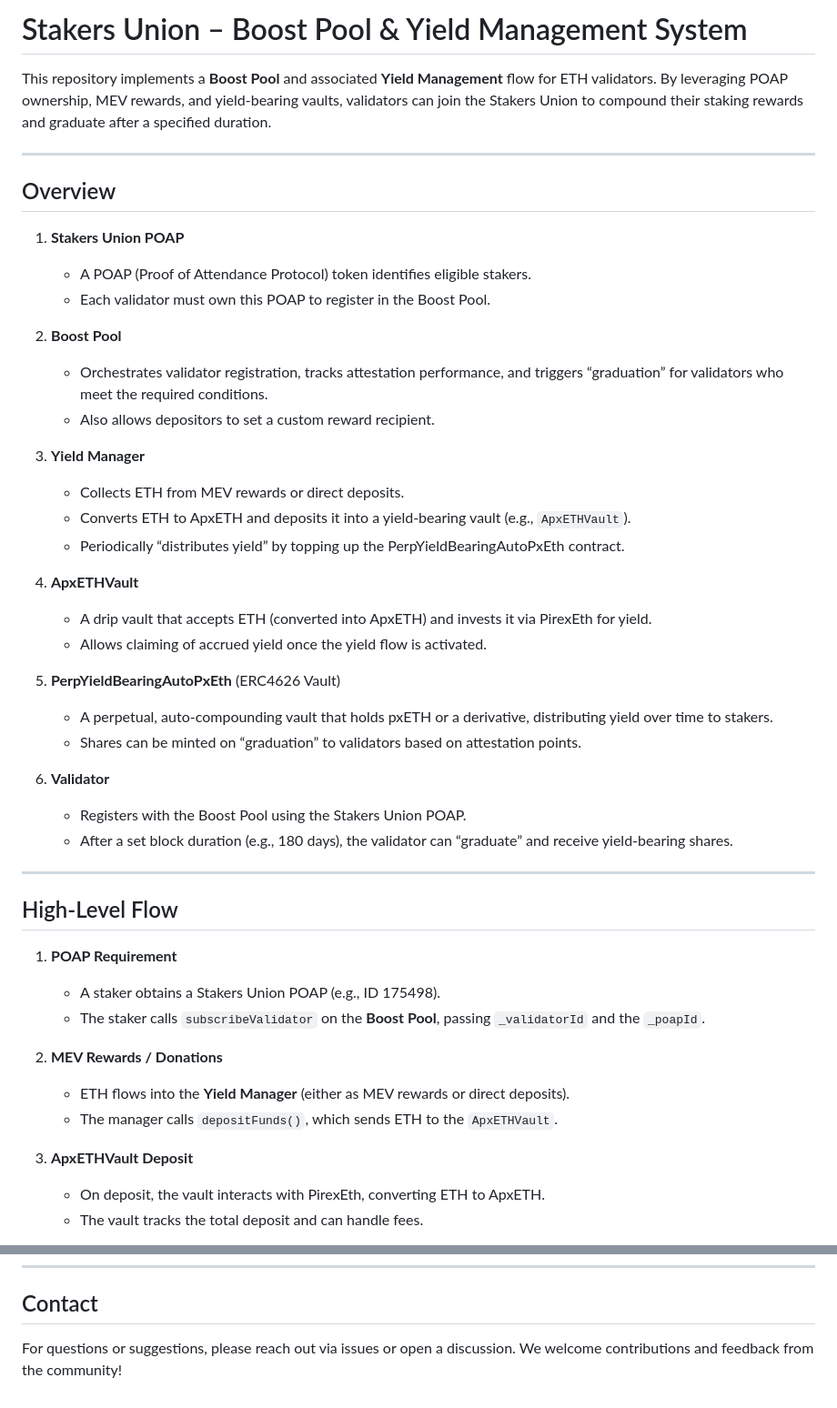
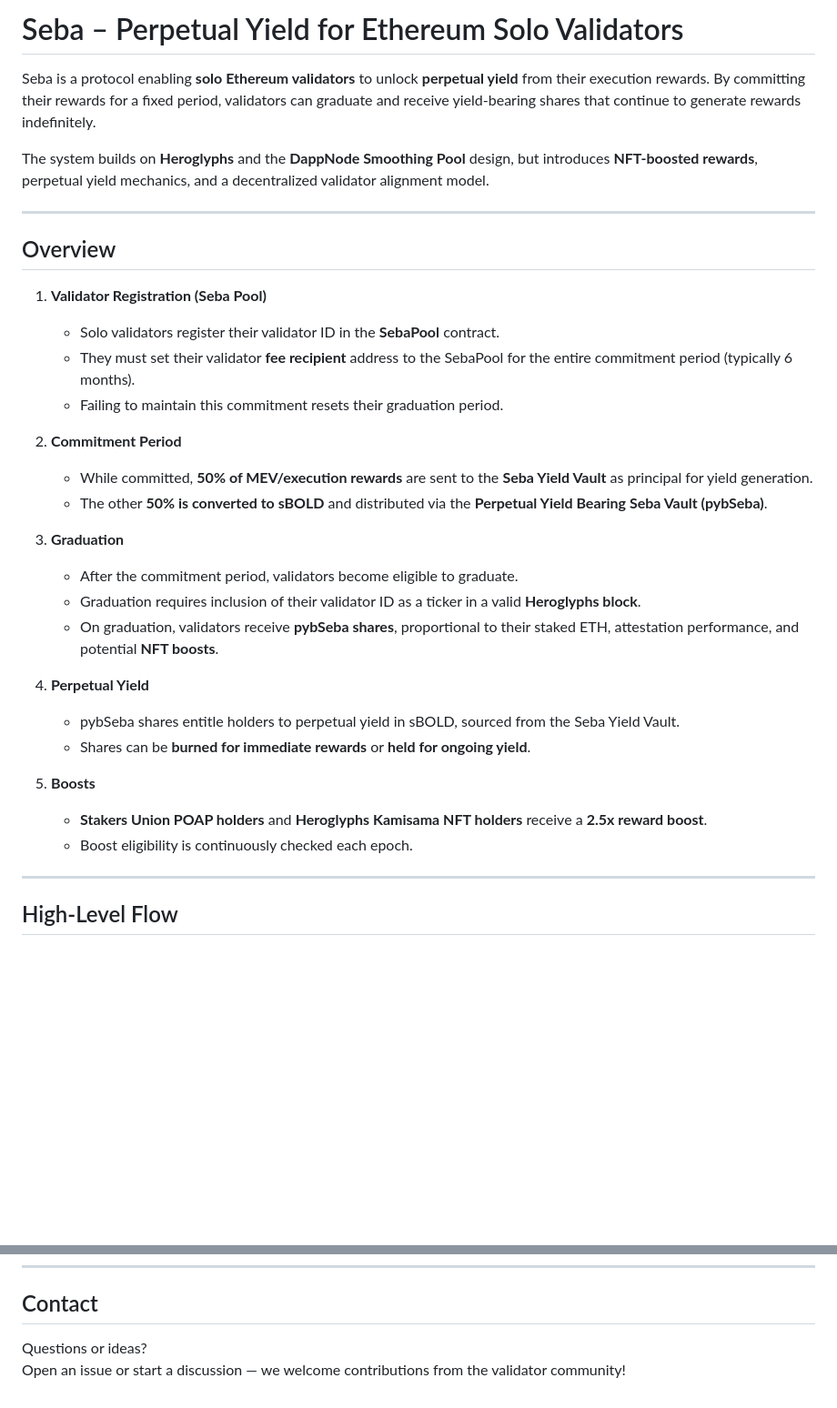
Before and after one commit to Archethect/heroglyphs-seba, a Markdown page: README.md, 2 parts joined by grey strips. Shown at 91% size. Rendered like a GitHub page; blank space fills up the shorter version.

```diff
--- a/README.md
+++ b/README.md
@@ -1,60 +1,36 @@
-# Stakers Union – Boost Pool & Yield Management System
+# Seba – Perpetual Yield for Ethereum Solo Validators
 
-This repository implements a **Boost Pool** and associated **Yield Management** flow for ETH validators. By leveraging
-POAP ownership, MEV rewards, and yield‐bearing vaults, validators can join the Stakers Union to compound their staking
-rewards and graduate after a specified duration.
+Seba is a protocol enabling **solo Ethereum validators** to unlock **perpetual yield** from their execution rewards. By committing their rewards for a fixed period, validators can graduate and receive yield-bearing shares that continue to generate rewards indefinitely.
+
+The system builds on **Heroglyphs** and the **DappNode Smoothing Pool** design, but introduces **NFT-boosted rewards**, perpetual yield mechanics, and a decentralized validator alignment model.
 
 ---
 
 ## Overview
 
-1. **Stakers Union POAP**
+1. **Validator Registration (Seba Pool)**
+    - Solo validators register their validator ID in the **SebaPool** contract.
+    - They must set their validator **fee recipient** address to the SebaPool for the entire commitment period (typically 6 months).
+    - Failing to maintain this commitment resets their graduation period.
 
-   - A POAP (Proof of Attendance Protocol) token identifies eligible stakers.
-   - Each validator must own this POAP to register in the Boost Pool.
+2. **Commitment Period**
+    - While committed, **50% of MEV/execution rewards** are sent to the **Seba Yield Vault** as principal for yield generation.
+    - The other **50% is converted to sBOLD** and distributed via the **Perpetual Yield Bearing Seba Vault (pybSeba)**.
 
-2. **Boost Pool**
+3. **Graduation**
+    - After the commitment period, validators become eligible to graduate.
+    - Graduation requires inclusion of their validator ID as a ticker in a valid **Heroglyphs block**.
+    - On graduation, validators receive **pybSeba shares**, proportional to their staked ETH, attestation performance, and potential **NFT boosts**.
 
-   - Orchestrates validator registration, tracks attestation performance, and triggers “graduation” for validators who
-     meet the required conditions.
-   - Also allows depositors to set a custom reward recipient.
+4. **Perpetual Yield**
+    - pybSeba shares entitle holders to perpetual yield in sBOLD, sourced from the Seba Yield Vault.
+    - Shares can be **burned for immediate rewards** or **held for ongoing yield**.
 
-3. **Yield Manager**
-
-   - Collects ETH from MEV rewards or direct deposits.
-   - Converts ETH to ApxETH and deposits it into a yield‐bearing vault (e.g., `ApxETHVault`).
-   - Periodically “distributes yield” by topping up the PerpYieldBearingAutoPxEth contract.
-
-4. **ApxETHVault**
-
-   - A drip vault that accepts ETH (converted into ApxETH) and invests it via PirexEth for yield.
-   - Allows claiming of accrued yield once the yield flow is activated.
-
-5. **PerpYieldBearingAutoPxEth** (ERC4626 Vault)
-
-   - A perpetual, auto‐compounding vault that holds pxETH or a derivative, distributing yield over time to stakers.
-   - Shares can be minted on “graduation” to validators based on attestation points.
-
-6. **Validator**
-   - Registers with the Boost Pool using the Stakers Union POAP.
-   - After a set block duration (e.g., 180 days), the validator can “graduate” and receive yield‐bearing shares.
+5. **Boosts**
+    - **Stakers Union POAP holders** and **Heroglyphs Kamisama NFT holders** receive a **2.5x reward boost**.
+    - Boost eligibility is continuously checked each epoch.
 
 ---
 
 ## High-Level Flow
 
-1. **POAP Requirement**
-
-   - A staker obtains a Stakers Union POAP (e.g., ID 175498).
-   - The staker calls `subscribeValidator` on the **Boost Pool**, passing `_validatorId` and the `_poapId`.
-
-2. **MEV Rewards / Donations**
-
-   - ETH flows into the **Yield Manager** (either as MEV rewards or direct deposits).
-   - The manager calls `depositFunds()`, which sends ETH to the `ApxETHVault`.
-
-3. **ApxETHVault Deposit**
-
-   - On deposit, the vault interacts with PirexEth, converting ETH to ApxETH.
-   - The vault tracks the total deposit and can handle fees.
-
@@ -161,5 +145,5 @@ All code in this repository is licensed under the [MIT License](LICENSE).
 
 ## Contact
 
-For questions or suggestions, please reach out via issues or open a discussion. We welcome contributions and feedback
-from the community!
+Questions or ideas?
+Open an issue or start a discussion — we welcome contributions from the validator community!
```
Also changed, not shown: other parts of README.md (+69 -61 lines), images/boost_architecture.jpg (deleted), images/seba_architecture.jpg (added), 1 other file.
